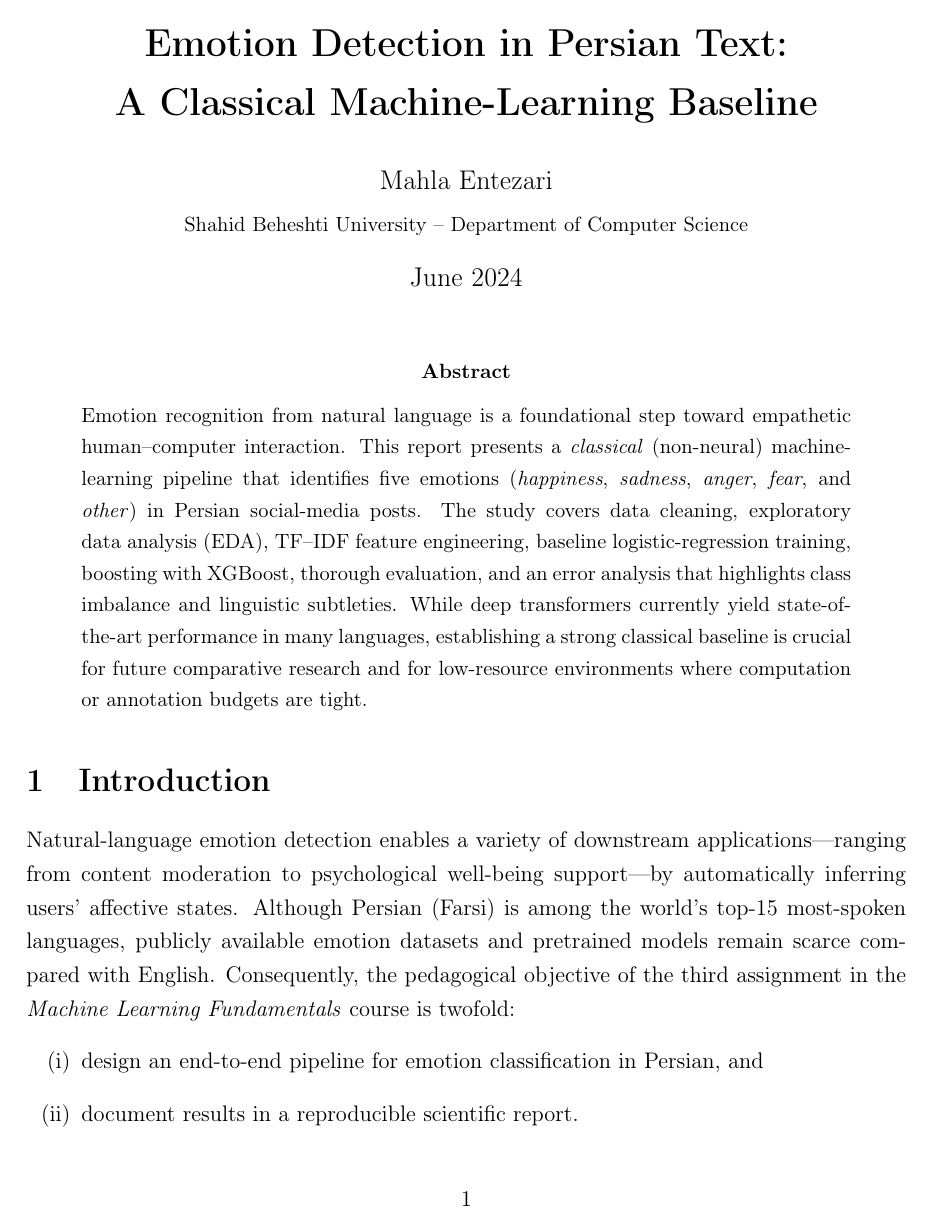
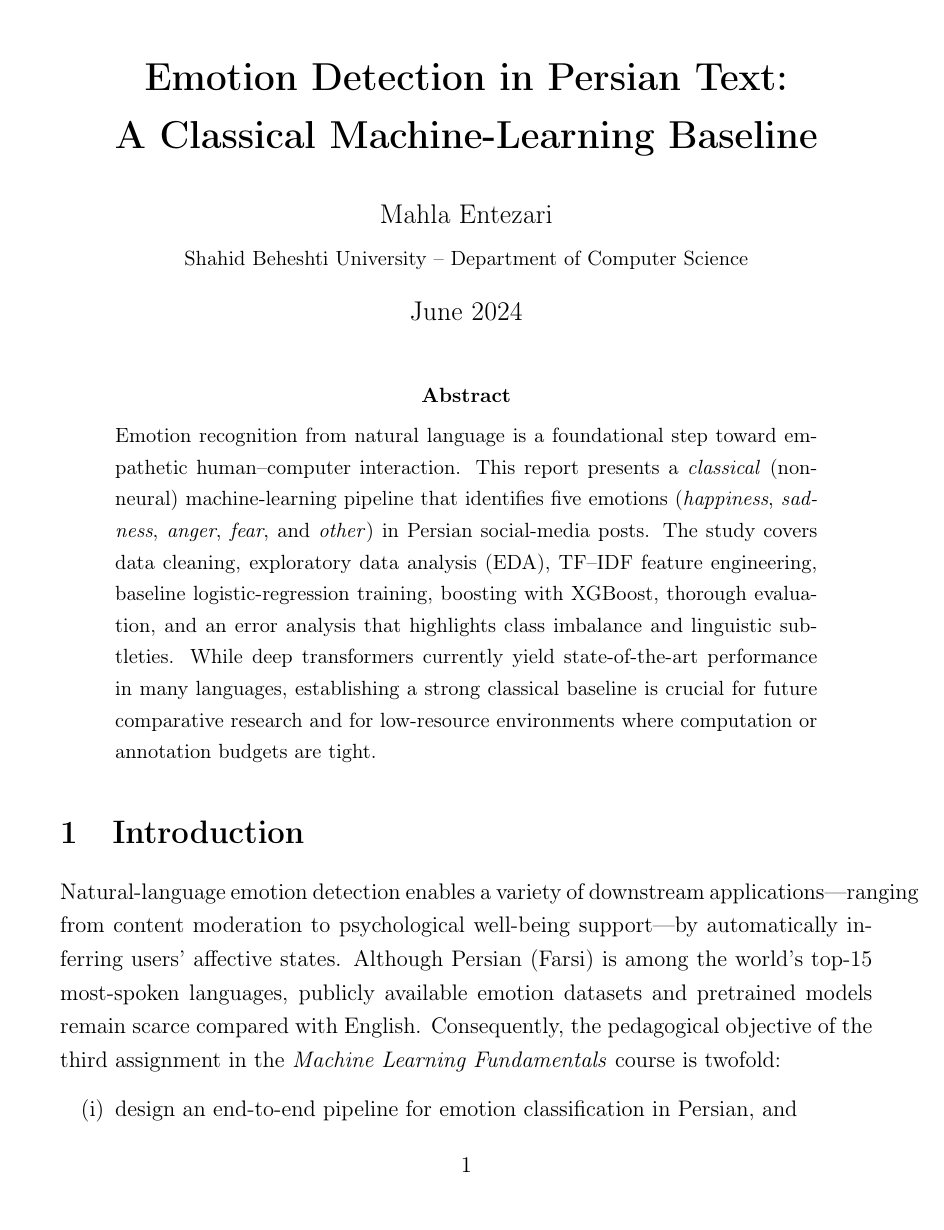
Before and after one commit to Mah-En/Emotion-Detection-in-Persian-Text-using-Machine-Learning, a LaTeX paper (Report/Report.tex): page 1 of 7 before the commit and page 1 of 8 after it. Compiled offline with pdfLaTeX.

Commit message:
Updated.

```diff
--- a/Report/Report.tex
+++ b/Report/Report.tex
@@ -9,7 +9,7 @@
 \usepackage[english]{babel}
 \usepackage[T1]{fontenc}
 \usepackage{geometry}
-  \geometry{margin=1in}
+  \geometry{margin= 1.25 in}
 \usepackage{setspace}
   \onehalfspacing            % good readability
 \usepackage{graphicx}
```
Also changed, not shown: Report/Report.pdf, 4 other files.
